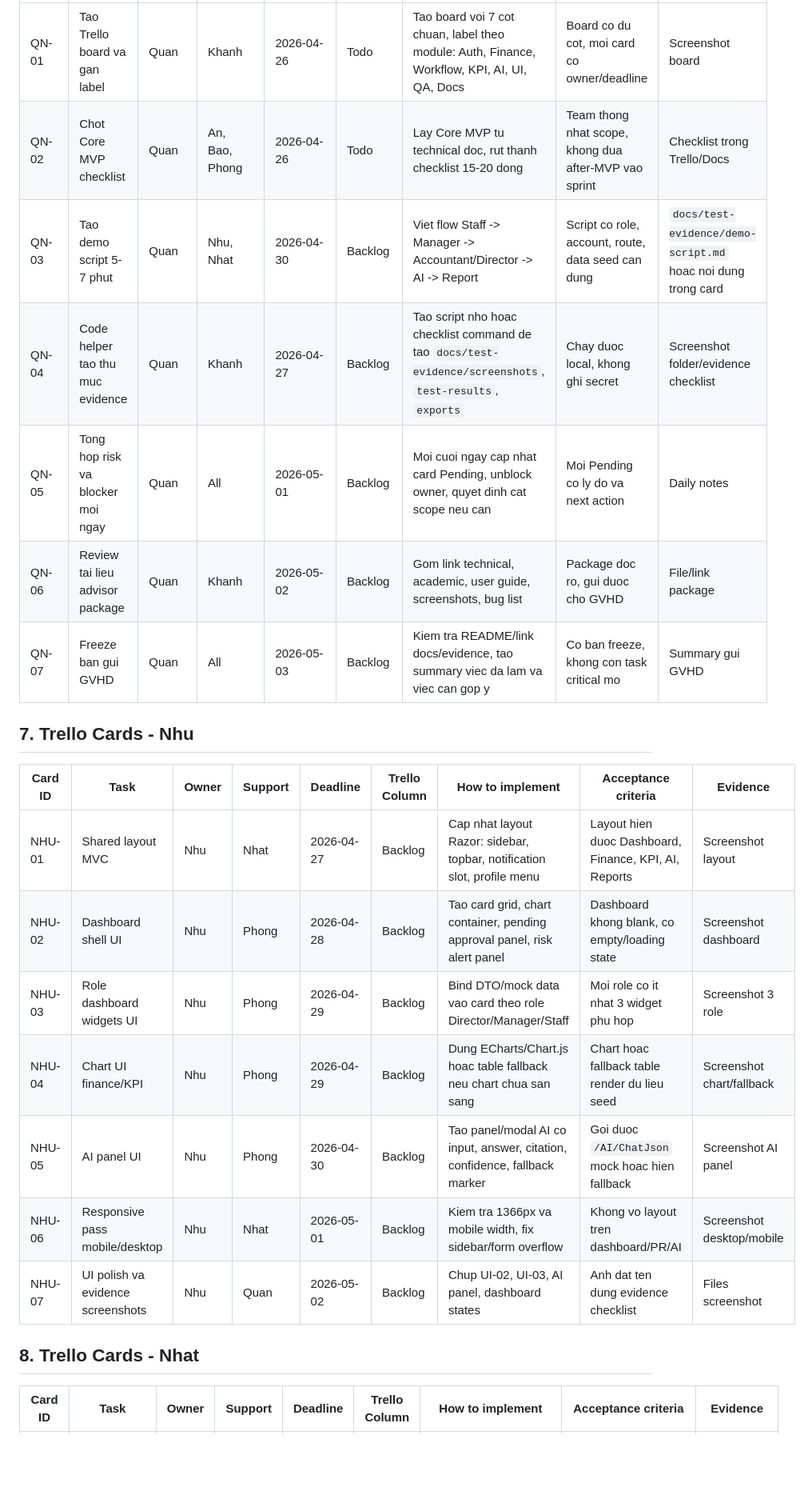
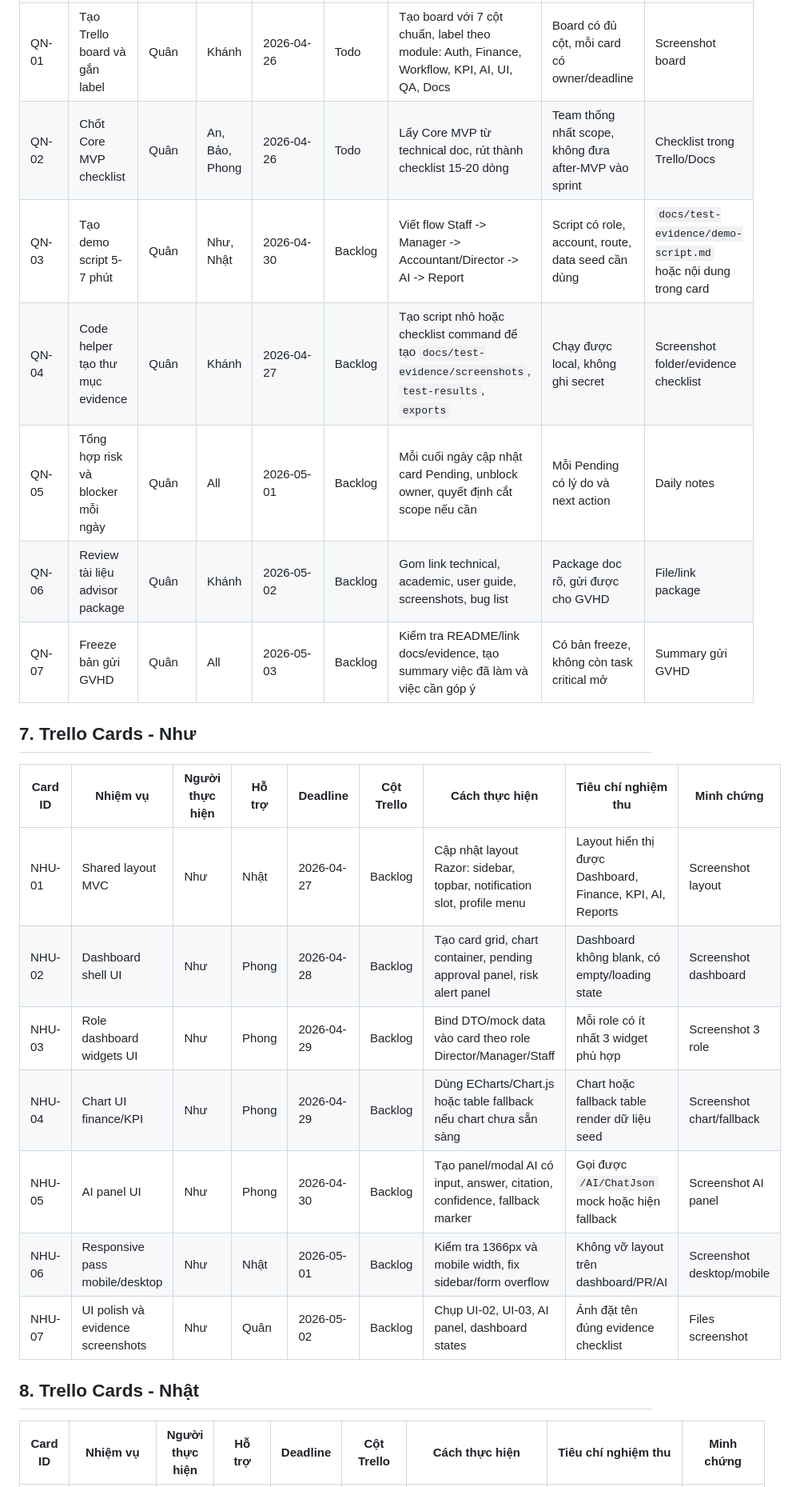
Before and after one commit to quanptatb/OmniBizAI, a Markdown page: docs/04-Project-Work-Plan-7-Members.md, the part around one of its changes. Shown at 80% size. GitHub-like rendering; blank space fills up the shorter version.

```diff
--- a/docs/04-Project-Work-Plan-7-Members.md
+++ b/docs/04-Project-Work-Plan-7-Members.md
@@ -79,25 +79,25 @@ WIP limit:
 |---|---|---|---|---|---|---|---|---|
-| QN-01 | Tao Trello board va gan label | Quan | Khanh | 2026-04-26 | Todo | Tao board voi 7 cot chuan, label theo module: Auth, Finance, Workflow, KPI, AI, UI, QA, Docs | Board co du cot, moi card co owner/deadline | Screenshot board |
-| QN-02 | Chot Core MVP checklist | Quan | An, Bao, Phong | 2026-04-26 | Todo | Lay Core MVP tu technical doc, rut thanh checklist 15-20 dong | Team thong nhat scope, khong dua after-MVP vao sprint | Checklist trong Trello/Docs |
-| QN-03 | Tao demo script 5-7 phut | Quan | Nhu, Nhat | 2026-04-30 | Backlog | Viet flow Staff -> Manager -> Accountant/Director -> AI -> Report | Script co role, account, route, data seed can dung | `docs/test-evidence/demo-script.md` hoac noi dung trong card |
-| QN-04 | Code helper tao thu muc evidence | Quan | Khanh | 2026-04-27 | Backlog | Tao script nho hoac checklist command de tao `docs/test-evidence/screenshots`, `test-results`, `exports` | Chay duoc local, khong ghi secret | Screenshot folder/evidence checklist |
-| QN-05 | Tong hop risk va blocker moi ngay | Quan | All | 2026-05-01 | Backlog | Moi cuoi ngay cap nhat card Pending, unblock owner, quyet dinh cat scope neu can | Moi Pending co ly do va next action | Daily notes |
-| QN-06 | Review tai lieu advisor package | Quan | Khanh | 2026-05-02 | Backlog | Gom link technical, academic, user guide, screenshots, bug list | Package doc ro, gui duoc cho GVHD | File/link package |
-| QN-07 | Freeze ban gui GVHD | Quan | All | 2026-05-03 | Backlog | Kiem tra README/link docs/evidence, tao summary viec da lam va viec can gop y | Co ban freeze, khong con task critical mo | Summary gui GVHD |
+| QN-01 | Tạo Trello board và gắn label | Quân | Khánh | 2026-04-26 | Todo | Tạo board với 7 cột chuẩn, label theo module: Auth, Finance, Workflow, KPI, AI, UI, QA, Docs | Board có đủ cột, mỗi card có owner/deadline | Screenshot board |
+| QN-02 | Chốt Core MVP checklist | Quân | An, Bảo, Phong | 2026-04-26 | Todo | Lấy Core MVP từ technical doc, rút thành checklist 15-20 dòng | Team thống nhất scope, không đưa after-MVP vào sprint | Checklist trong Trello/Docs |
+| QN-03 | Tạo demo script 5-7 phút | Quân | Như, Nhật | 2026-04-30 | Backlog | Viết flow Staff -> Manager -> Accountant/Director -> AI -> Report | Script có role, account, route, data seed cần dùng | `docs/test-evidence/demo-script.md` hoặc nội dung trong card |
+| QN-04 | Code helper tạo thư mục evidence | Quân | Khánh | 2026-04-27 | Backlog | Tạo script nhỏ hoặc checklist command để tạo `docs/test-evidence/screenshots`, `test-results`, `exports` | Chạy được local, không ghi secret | Screenshot folder/evidence checklist |
+| QN-05 | Tổng hợp risk và blocker mỗi ngày | Quân | All | 2026-05-01 | Backlog | Mỗi cuối ngày cập nhật card Pending, unblock owner, quyết định cắt scope nếu cần | Mỗi Pending có lý do và next action | Daily notes |
+| QN-06 | Review tài liệu advisor package | Quân | Khánh | 2026-05-02 | Backlog | Gom link technical, academic, user guide, screenshots, bug list | Package doc rõ, gửi được cho GVHD | File/link package |
+| QN-07 | Freeze bản gửi GVHD | Quân | All | 2026-05-03 | Backlog | Kiểm tra README/link docs/evidence, tạo summary việc đã làm và việc cần góp ý | Có bản freeze, không còn task critical mở | Summary gửi GVHD |
 
-## 7. Trello Cards - Nhu
+## 7. Trello Cards - Như
 
-| Card ID | Task | Owner | Support | Deadline | Trello Column | How to implement | Acceptance criteria | Evidence |
+| Card ID | Nhiệm vụ | Người thực hiện | Hỗ trợ | Deadline | Cột Trello | Cách thực hiện | Tiêu chí nghiệm thu | Minh chứng |
 |---|---|---|---|---|---|---|---|---|
-| NHU-01 | Shared layout MVC | Nhu | Nhat | 2026-04-27 | Backlog | Cap nhat layout Razor: sidebar, topbar, notification slot, profile menu | Layout hien duoc Dashboard, Finance, KPI, AI, Reports | Screenshot layout |
-| NHU-02 | Dashboard shell UI | Nhu | Phong | 2026-04-28 | Backlog | Tao card grid, chart container, pending approval panel, risk alert panel | Dashboard khong blank, co empty/loading state | Screenshot dashboard |
-| NHU-03 | Role dashboard widgets UI | Nhu | Phong | 2026-04-29 | Backlog | Bind DTO/mock data vao card theo role Director/Manager/Staff | Moi role co it nhat 3 widget phu hop | Screenshot 3 role |
-| NHU-04 | Chart UI finance/KPI | Nhu | Phong | 2026-04-29 | Backlog | Dung ECharts/Chart.js hoac table fallback neu chart chua san sang | Chart hoac fallback table render du lieu seed | Screenshot chart/fallback |
-| NHU-05 | AI panel UI | Nhu | Phong | 2026-04-30 | Backlog | Tao panel/modal AI co input, answer, citation, confidence, fallback marker | Goi duoc `/AI/ChatJson` mock hoac hien fallback | Screenshot AI panel |
-| NHU-06 | Responsive pass mobile/desktop | Nhu | Nhat | 2026-05-01 | Backlog | Kiem tra 1366px va mobile width, fix sidebar/form overflow | Khong vo layout tren dashboard/PR/AI | Screenshot desktop/mobile |
-| NHU-07 | UI polish va evidence screenshots | Nhu | Quan | 2026-05-02 | Backlog | Chup UI-02, UI-03, AI panel, dashboard states | Anh dat ten dung evidence checklist | Files screenshot |
+| NHU-01 | Shared layout MVC | Như | Nhật | 2026-04-27 | Backlog | Cập nhật layout Razor: sidebar, topbar, notification slot, profile menu | Layout hiển thị được Dashboard, Finance, KPI, AI, Reports | Screenshot layout |
+| NHU-02 | Dashboard shell UI | Như | Phong | 2026-04-28 | Backlog | Tạo card grid, chart container, pending approval panel, risk alert panel | Dashboard không blank, có empty/loading state | Screenshot dashboard |
+| NHU-03 | Role dashboard widgets UI | Như | Phong | 2026-04-29 | Backlog | Bind DTO/mock data vào card theo role Director/Manager/Staff | Mỗi role có ít nhất 3 widget phù hợp | Screenshot 3 role |
+| NHU-04 | Chart UI finance/KPI | Như | Phong | 2026-04-29 | Backlog | Dùng ECharts/Chart.js hoặc table fallback nếu chart chưa sẵn sàng | Chart hoặc fallback table render dữ liệu seed | Screenshot chart/fallback |
+| NHU-05 | AI panel UI | Như | Phong | 2026-04-30 | Backlog | Tạo panel/modal AI có input, answer, citation, confidence, fallback marker | Gọi được `/AI/ChatJson` mock hoặc hiện fallback | Screenshot AI panel |
+| NHU-06 | Responsive pass mobile/desktop | Như | Nhật | 2026-05-01 | Backlog | Kiểm tra 1366px và mobile width, fix sidebar/form overflow | Không vỡ layout trên dashboard/PR/AI | Screenshot desktop/mobile |
+| NHU-07 | UI polish và evidence screenshots | Như | Quân | 2026-05-02 | Backlog | Chụp UI-02, UI-03, AI panel, dashboard states | Ảnh đặt tên đúng evidence checklist | Files screenshot |
 
-## 8. Trello Cards - Nhat
+## 8. Trello Cards - Nhật
 
-| Card ID | Task | Owner | Support | Deadline | Trello Column | How to implement | Acceptance criteria | Evidence |
+| Card ID | Nhiệm vụ | Người thực hiện | Hỗ trợ | Deadline | Cột Trello | Cách thực hiện | Tiêu chí nghiệm thu | Minh chứng |
 |---|---|---|---|---|---|---|---|---|
```
Also changed, not shown: other parts of docs/04-Project-Work-Plan-7-Members.md (+123 -123 lines), README.md (added, +273 -0 lines).
